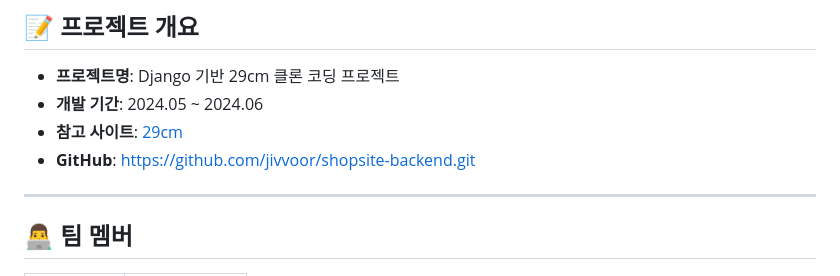
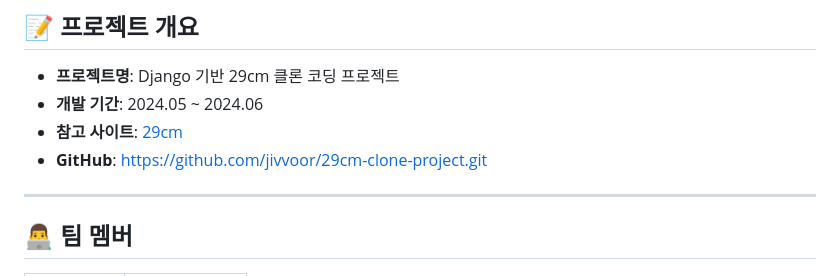
Before and after one commit to jivvoor/29cm-clone-project, a Markdown page: README.md, the part around the change. Rendered like a GitHub page.

```diff
--- a/README.md
+++ b/README.md
@@ -5,7 +5,7 @@
 - **프로젝트명**: Django 기반 29cm 클론 코딩 프로젝트
 - **개발 기간**: 2024.05 ~ 2024.06
 - **참고 사이트**: [29cm](https://29cm.co.kr/)
-- **GitHub**: [https://github.com/jivvoor/shopsite-backend.git](https://github.com/jivvoor/shopsite-backend.git)
+- **GitHub**: [https://github.com/jivvoor/29cm-clone-project.git](https://github.com/jivvoor/29cm-clone-project.git)
 
 ---
 
```
